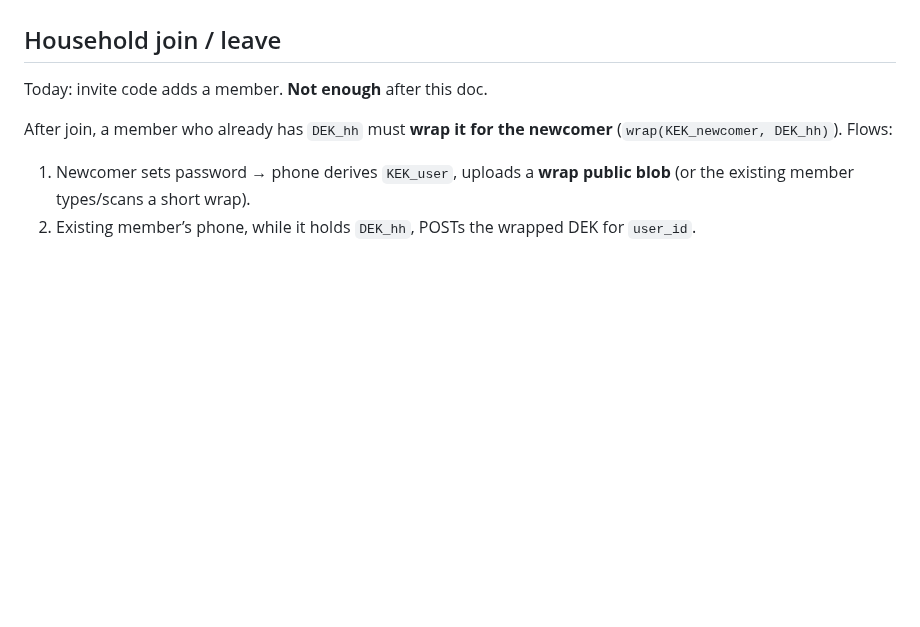
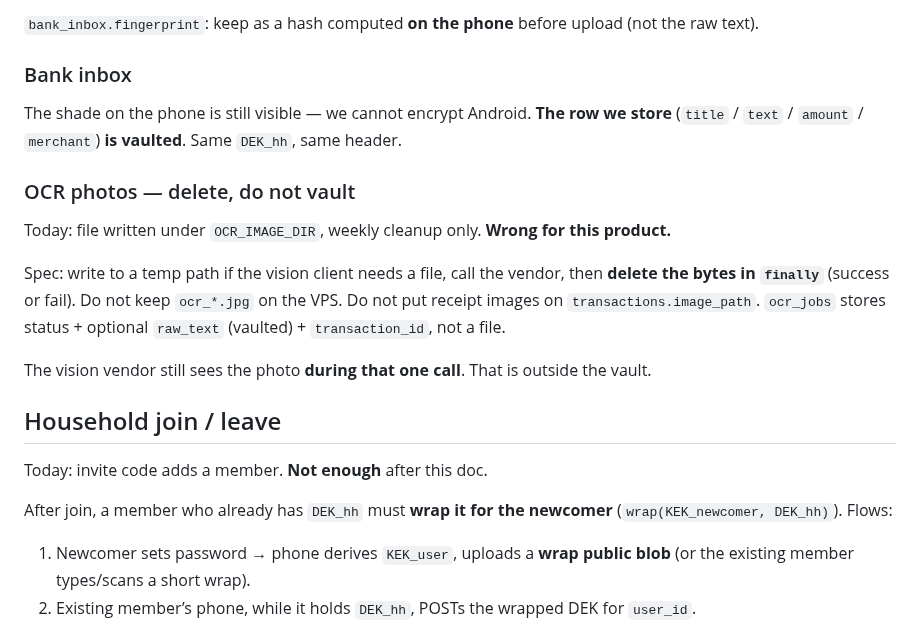
Before and after one commit to mkhaufillah/wealthtrack, a Markdown page: docs/33-encryption.md, the part around one of its changes. GitHub-like rendering; blank space fills up the shorter version.

```diff
--- a/docs/33-encryption.md
+++ b/docs/33-encryption.md
@@ -95,3 +117,16 @@ Bank notification text hits the phone **before** our API. Vaulting our copy does
+`bank_inbox.fingerprint`: keep as a hash computed **on the phone** before upload (not the raw text).
+
+### Bank inbox
+
+The shade on the phone is still visible — we cannot encrypt Android. **The row we store** (`title` / `text` / `amount` / `merchant`) **is vaulted**. Same `DEK_hh`, same header.
+
+### OCR photos — delete, do not vault
+
+Today: file written under `OCR_IMAGE_DIR`, weekly cleanup only. **Wrong for this product.**
+
+Spec: write to a temp path if the vision client needs a file, call the vendor, then **delete the bytes in `finally`** (success or fail). Do not keep `ocr_*.jpg` on the VPS. Do not put receipt images on `transactions.image_path`. `ocr_jobs` stores status + optional `raw_text` (vaulted) + `transaction_id`, not a file.
+
+The vision vendor still sees the photo **during that one call**. That is outside the vault.
 
 ## Household join / leave
 
```
Also changed, not shown: other parts of docs/33-encryption.md (+41 -19 lines).
